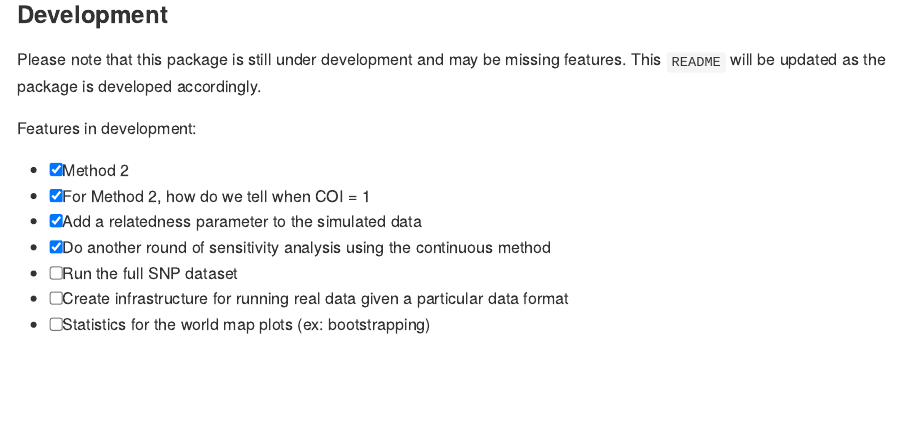
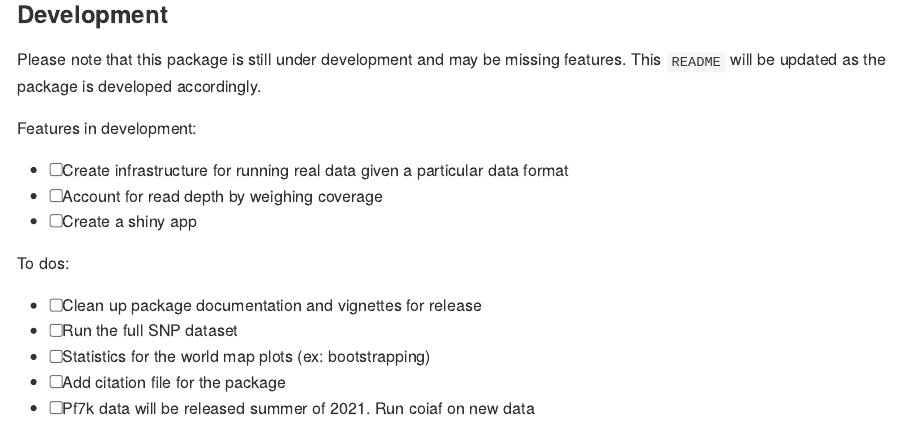
Before and after one commit to bailey-lab/coiaf, an R Markdown document (README.Rmd): the page in a window 1100 px wide, from 830 px down. The pictures show the output file README.md that the author committed with the source, drawn offline in the style of GitHub; badge pictures from the web are left out.

Commit message:
Tidying README and some small miscellaneous updates.

```diff
--- a/README.Rmd
+++ b/README.Rmd
@@ -69,10 +69,14 @@ features. This `README` will be updated as the package is developed accordingly.
 
 Features in development:
 
-- [x] Method 2
-- [x] For Method 2, how do we tell when COI = 1
-- [x] Add a relatedness parameter to the simulated data
-- [x] Do another round of sensitivity analysis using the continuous method
+- [ ] Create infrastructure for running real data given a particular data format
+- [ ] Account for read depth by weighing coverage
+- [ ] Create a shiny app
+
+To dos:
+
+- [ ] Clean up package documentation and vignettes for release
 - [ ] Run the full SNP dataset
-- [ ] Create infrastructure for running real data given a particular data format
 - [ ] Statistics for the world map plots (ex: bootstrapping)
+- [ ] Add citation file for the package
+- [ ] Pf7k data will be released summer of 2021. Run coiaf on new data
```
Also changed, not shown: R/plot_results.R (+2 -2 lines), LICENSE.md (added), README.md, 3 other files.
